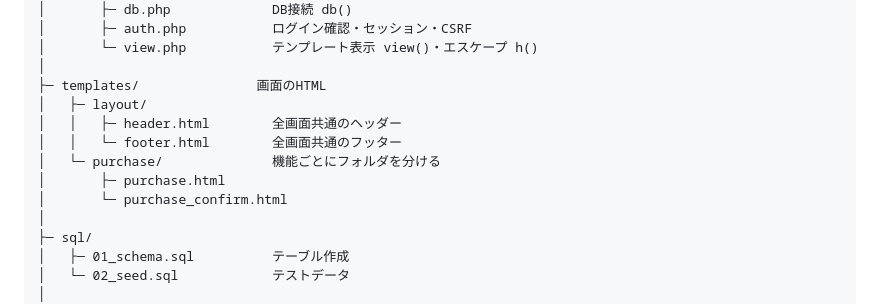
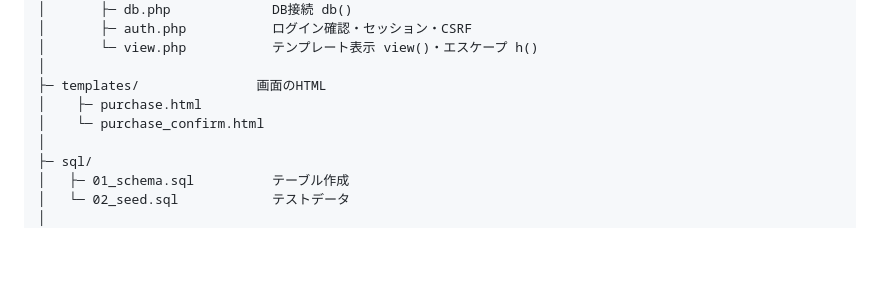
Before and after one commit to zak825/EC_OnlineShop, a Markdown page: README.md, the part around the change. GitHub-like rendering; blank space fills up the shorter version.

Commit message:
readmeを少し変えた

```diff
--- a/README.md
+++ b/README.md
@@ -30,12 +30,8 @@ CSE_EC/
 │       └─ view.php           テンプレート表示 view()・エスケープ h()
 │
 ├─ templates/               画面のHTML
-│   ├─ layout/
-│   │   ├─ header.html        全画面共通のヘッダー
-│   │   └─ footer.html        全画面共通のフッター
-│   └─ purchase/              機能ごとにフォルダを分ける
-│       ├─ purchase.html
-│       └─ purchase_confirm.html
+│    ├─ purchase.html
+│    └─ purchase_confirm.html
 │
 ├─ sql/
 │   ├─ 01_schema.sql          テーブル作成
```
